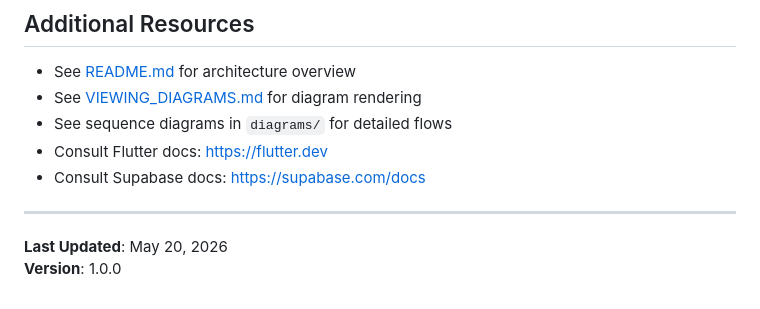
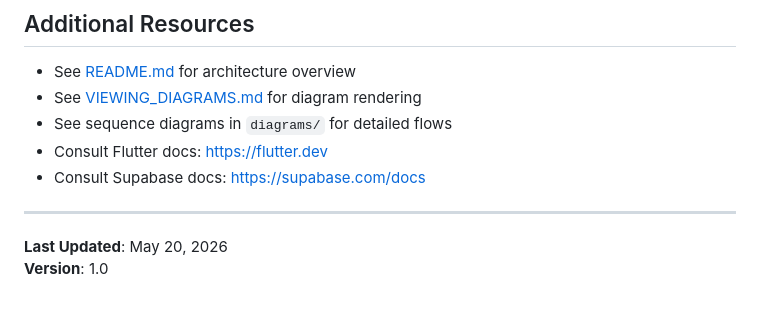
Before and after one commit to esumbrandon/lilyFit, a Markdown page: doc/TECHNICAL_GUIDE.md, the part around the change. Rendered like a GitHub page.

```diff
--- a/doc/TECHNICAL_GUIDE.md
+++ b/doc/TECHNICAL_GUIDE.md
@@ -488,4 +488,4 @@ provider.addListener(() {
 ---
 
 **Last Updated**: May 20, 2026
-**Version**: 1.0.0
+**Version**: 1.0
```
